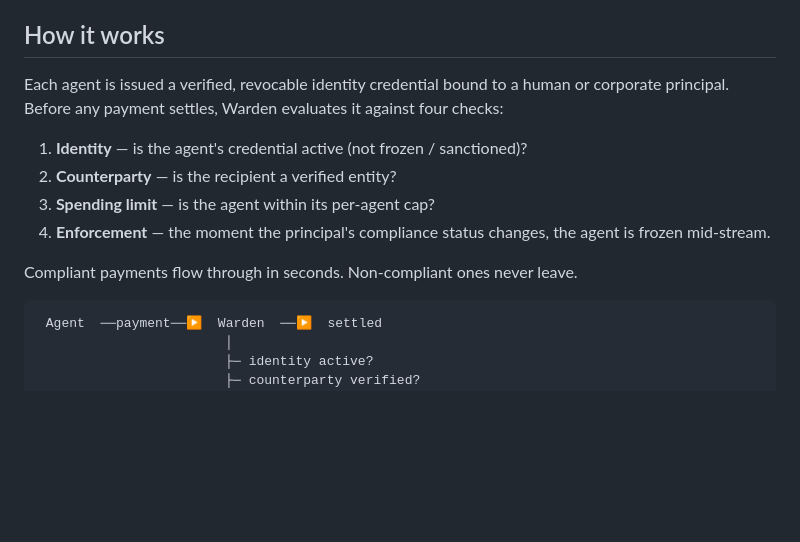
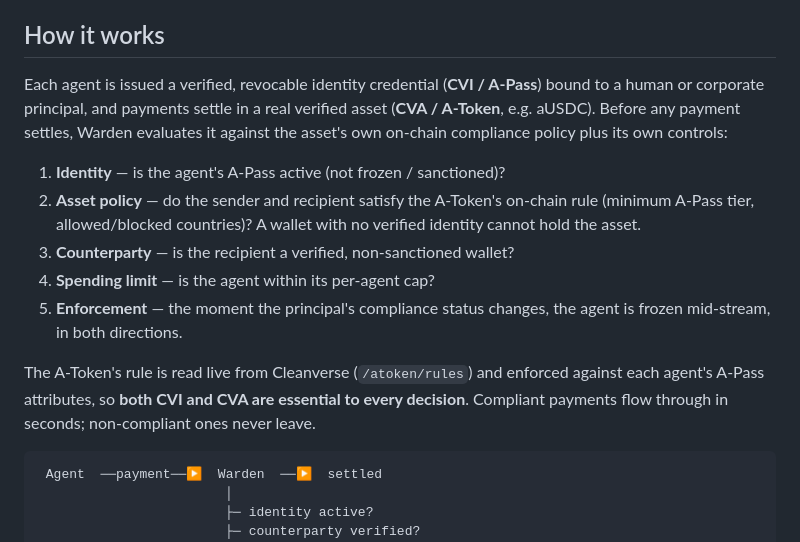
Before and after one commit to Bsh54/warden, a Markdown page: README.md, the part around the change. Rendered like a GitHub page; blank space fills up the shorter version.

Commit message:
README: document CVA (A-Token) settlement and on-chain policy enforcement

````diff
--- a/README.md
+++ b/README.md
@@ -12,14 +12,15 @@ Built on the [Cleanverse](https://cleanverse.com) compliance stack: **CVI** (ver
 
 ## How it works
 
-Each agent is issued a verified, revocable identity credential bound to a human or corporate principal. Before any payment settles, Warden evaluates it against four checks:
+Each agent is issued a verified, revocable identity credential (**CVI / A-Pass**) bound to a human or corporate principal, and payments settle in a real verified asset (**CVA / A-Token**, e.g. aUSDC). Before any payment settles, Warden evaluates it against the asset's own on-chain compliance policy plus its own controls:
 
-1. **Identity** — is the agent's credential active (not frozen / sanctioned)?
-2. **Counterparty** — is the recipient a verified entity?
-3. **Spending limit** — is the agent within its per-agent cap?
-4. **Enforcement** — the moment the principal's compliance status changes, the agent is frozen mid-stream.
+1. **Identity** — is the agent's A-Pass active (not frozen / sanctioned)?
+2. **Asset policy** — do the sender and recipient satisfy the A-Token's on-chain rule (minimum A-Pass tier, allowed/blocked countries)? A wallet with no verified identity cannot hold the asset.
+3. **Counterparty** — is the recipient a verified, non-sanctioned wallet?
+4. **Spending limit** — is the agent within its per-agent cap?
+5. **Enforcement** — the moment the principal's compliance status changes, the agent is frozen mid-stream, in both directions.
 
-Compliant payments flow through in seconds. Non-compliant ones never leave.
+The A-Token's rule is read live from Cleanverse (`/atoken/rules`) and enforced against each agent's A-Pass attributes, so **both CVI and CVA are essential to every decision**. Compliant payments flow through in seconds; non-compliant ones never leave.
 
 ```
  Agent  ──payment──▶  Warden  ──▶  settled
````
